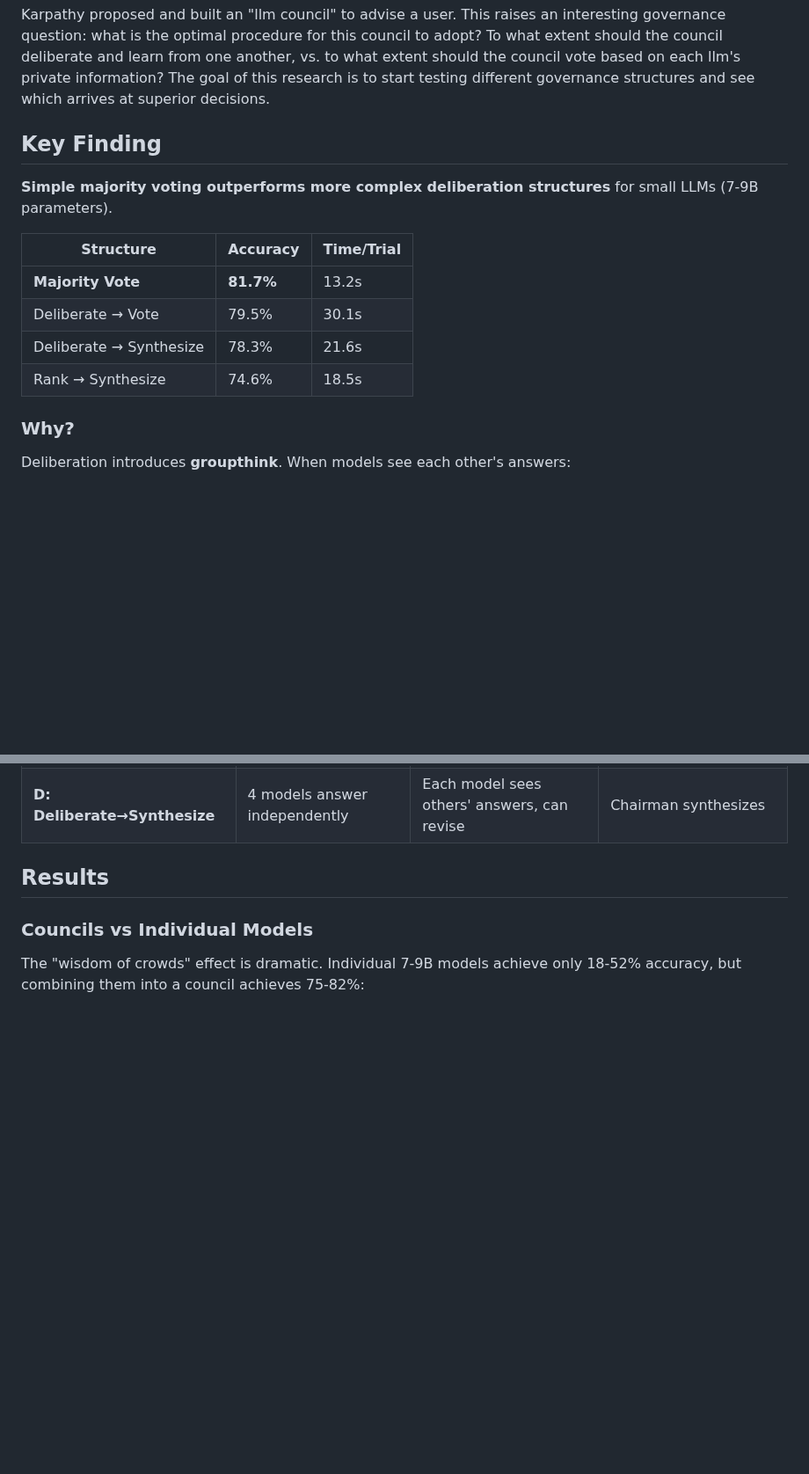
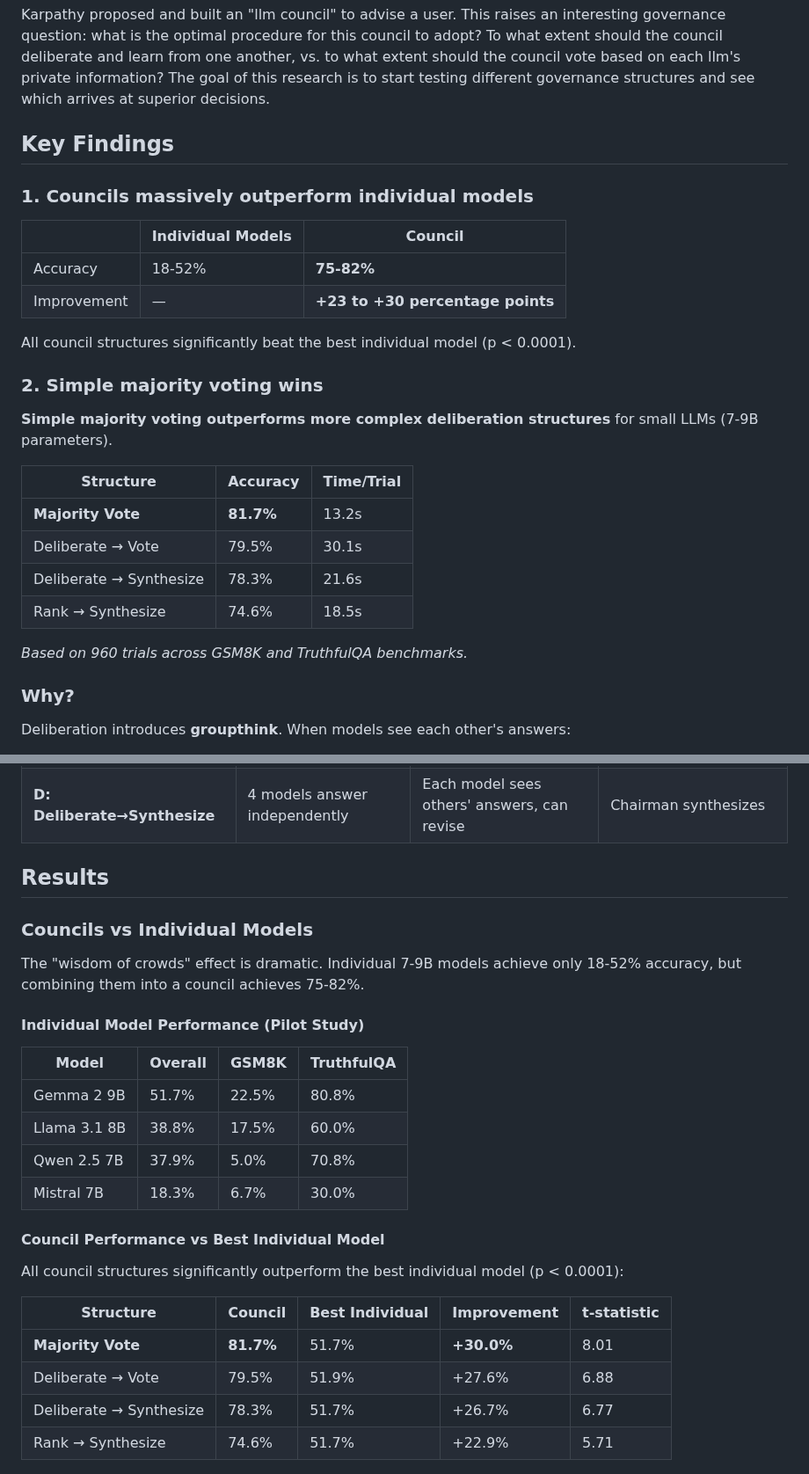
Before and after one commit to andybhall/llm-council-governance, a Markdown page: README.md, 2 parts joined by grey strips. Shown at 88% size. GitHub-like rendering; blank space fills up the shorter version.

Commit message:
Enhance README with prominent council vs individual model comparisons
Added detailed tables showing:
- Individual model accuracy breakdown (18-52%)
- Council vs best individual model with t-statistics
- All structures significantly outperform individuals (p < 0.0001)
- Groupthink effect metrics (agreement 76% → 87%)

Key finding now prominently displayed: councils achieve +23-30
percentage point improvement over best individual model.

🤖 Generated with [Claude Code](https://claude.com/claude-code)

Co-Authored-By: Claude Opus 4.5 <noreply@anthropic.com>

```diff
--- a/README.md
+++ b/README.md
@@ -6,7 +6,18 @@ An experimental framework comparing different governance structures for LLM coun
 
 Karpathy proposed and built an "llm council" to advise a user. This raises an interesting governance question: what is the optimal procedure for this council to adopt? To what extent should the council deliberate and learn from one another, vs. to what extent should the council vote based on each llm's private information? The goal of this research is to start testing different governance structures and see which arrives at superior decisions.
 
-## Key Finding
+## Key Findings
+
+### 1. Councils massively outperform individual models
+
+| | Individual Models | Council |
+|---|-------------------|---------|
+| Accuracy | 18-52% | **75-82%** |
+| Improvement | — | **+23 to +30 percentage points** |
+
+All council structures significantly beat the best individual model (p < 0.0001).
+
+### 2. Simple majority voting wins
 
 **Simple majority voting outperforms more complex deliberation structures** for small LLMs (7-9B parameters).
 
@@ -16,6 +27,8 @@ Karpathy proposed and built an "llm council" to advise a user. This raises an in
 | Deliberate → Vote | 79.5% | 30.1s |
 | Deliberate → Synthesize | 78.3% | 21.6s |
 | Rank → Synthesize | 74.6% | 18.5s |
+
+*Based on 960 trials across GSM8K and TruthfulQA benchmarks.*
 
 ### Why?
 
@@ -39,7 +52,27 @@ Meanwhile, majority voting preserves the **independence** that makes "wisdom of
 
 ### Councils vs Individual Models
 
-The "wisdom of crowds" effect is dramatic. Individual 7-9B models achieve only 18-52% accuracy, but combining them into a council achieves 75-82%:
+The "wisdom of crowds" effect is dramatic. Individual 7-9B models achieve only 18-52% accuracy, but combining them into a council achieves 75-82%.
+
+#### Individual Model Performance (Pilot Study)
+
+| Model | Overall | GSM8K | TruthfulQA |
+|-------|---------|-------|------------|
+| Gemma 2 9B | 51.7% | 22.5% | 80.8% |
+| Llama 3.1 8B | 38.8% | 17.5% | 60.0% |
+| Qwen 2.5 7B | 37.9% | 5.0% | 70.8% |
+| Mistral 7B | 18.3% | 6.7% | 30.0% |
+
+#### Council Performance vs Best Individual Model
+
+All council structures significantly outperform the best individual model (p < 0.0001):
+
+| Structure | Council | Best Individual | Improvement | t-statistic |
+|-----------|---------|-----------------|-------------|-------------|
+| **Majority Vote** | **81.7%** | 51.7% | **+30.0%** | 8.01 |
+| Deliberate → Vote | 79.5% | 51.9% | +27.6% | 6.88 |
+| Deliberate → Synthesize | 78.3% | 51.7% | +26.7% | 6.77 |
+| Rank → Synthesize | 74.6% | 51.7% | +22.9% | 5.71 |
 
 ![Council vs Individual](experiments/results/council_vs_individual.png)
 
```
Also changed, not shown: other parts of README.md (+8 -0 lines).
